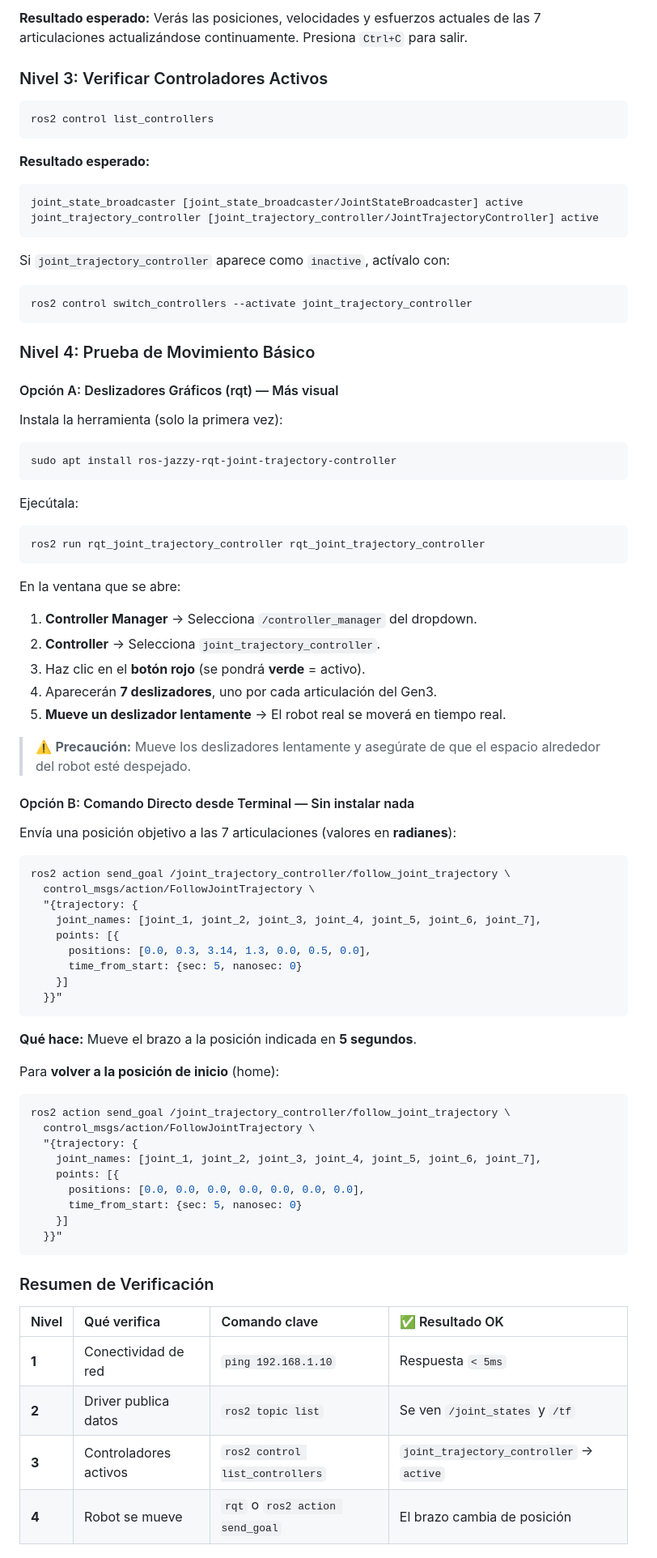
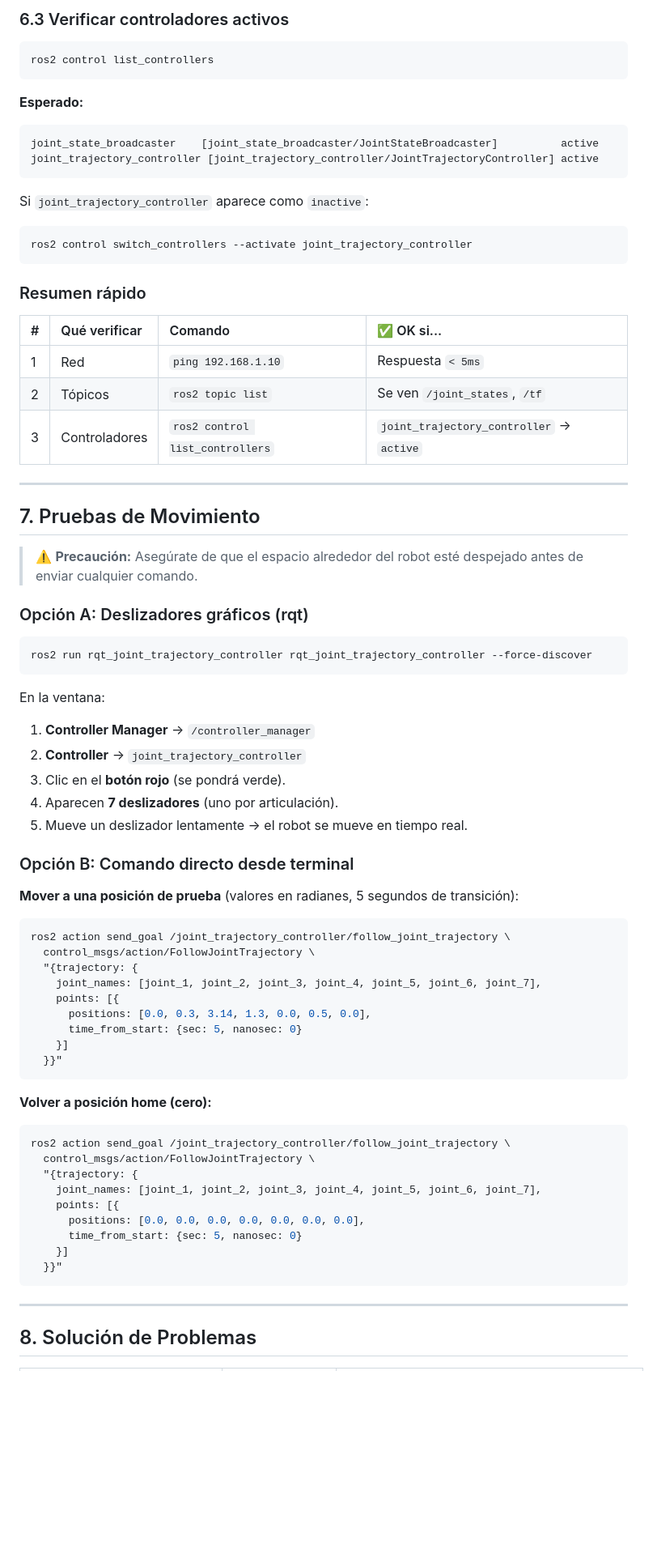
Before and after one commit to roncanciovl/burger_delivery, a Markdown page: ros2_setup/INSTALACION_KORTEX.md, the part around one of its changes. Shown at 81% size. GitHub-like rendering; blank space fills up the shorter version.

````diff
--- a/ros2_setup/INSTALACION_KORTEX.md
+++ b/ros2_setup/INSTALACION_KORTEX.md
@@ -161,50 +133,49 @@ ros2 topic echo /joint_states
 
-**Resultado esperado:** Verás las posiciones, velocidades y esfuerzos actuales de las 7 articulaciones actualizándose continuamente. Presiona `Ctrl+C` para salir.
-
-### Nivel 3: Verificar Controladores Activos
-
+### 6.3 Verificar controladores activos
 ```bash
 ros2 control list_controllers
 ```
-
-**Resultado esperado:**
+**Esperado:**
 ```
-joint_state_broadcaster [joint_state_broadcaster/JointStateBroadcaster] active
+joint_state_broadcaster    [joint_state_broadcaster/JointStateBroadcaster]          active
 joint_trajectory_controller [joint_trajectory_controller/JointTrajectoryController] active
 ```
 
-Si `joint_trajectory_controller` aparece como `inactive`, actívalo con:
+Si `joint_trajectory_controller` aparece como `inactive`:
 ```bash
 ros2 control switch_controllers --activate joint_trajectory_controller
 ```
 
-### Nivel 4: Prueba de Movimiento Básico
+### Resumen rápido
 
-#### Opción A: Deslizadores Gráficos (rqt) — Más visual
+| # | Qué verificar | Comando | ✅ OK si... |
+| :--- | :--- | :--- | :--- |
+| 1 | Red | `ping 192.168.1.10` | Respuesta `< 5ms` |
+| 2 | Tópicos | `ros2 topic list` | Se ven `/joint_states`, `/tf` |
+| 3 | Controladores | `ros2 control list_controllers` | `joint_trajectory_controller` → `active` |
 
-Instala la herramienta (solo la primera vez):
+---
+
+## 7. Pruebas de Movimiento
+
+> ⚠️ **Precaución:** Asegúrate de que el espacio alrededor del robot esté despejado antes de enviar cualquier comando.
+
+### Opción A: Deslizadores gráficos (rqt)
+
 ```bash
-sudo apt install ros-jazzy-rqt-joint-trajectory-controller
+ros2 run rqt_joint_trajectory_controller rqt_joint_trajectory_controller --force-discover
 ```
 
-Ejecútala:
-```bash
-ros2 run rqt_joint_trajectory_controller rqt_joint_trajectory_controller
-```
+En la ventana:
+1. **Controller Manager** → `/controller_manager`
+2. **Controller** → `joint_trajectory_controller`
+3. Clic en el **botón rojo** (se pondrá verde).
+4. Aparecen **7 deslizadores** (uno por articulación).
+5. Mueve un deslizador lentamente → el robot se mueve en tiempo real.
 
-En la ventana que se abre:
-1.  **Controller Manager** → Selecciona `/controller_manager` del dropdown.
-2.  **Controller** → Selecciona `joint_trajectory_controller`.
-3.  Haz clic en el **botón rojo** (se pondrá **verde** = activo).
-4.  Aparecerán **7 deslizadores**, uno por cada articulación del Gen3.
-5.  **Mueve un deslizador lentamente** → El robot real se moverá en tiempo real.
+### Opción B: Comando directo desde terminal
 
-> ⚠️ **Precaución:** Mueve los deslizadores lentamente y asegúrate de que el espacio alrededor del robot esté despejado.
-
-#### Opción B: Comando Directo desde Terminal — Sin instalar nada
-
-Envía una posición objetivo a las 7 articulaciones (valores en **radianes**):
-
+**Mover a una posición de prueba** (valores en radianes, 5 segundos de transición):
 ```bash
 ros2 action send_goal /joint_trajectory_controller/follow_joint_trajectory \
   control_msgs/action/FollowJointTrajectory \
@@ -217,9 +188,7 @@ ros2 action send_goal /joint_trajectory_controller/follow_joint_trajectory \
   }}"
 ```
 
-**Qué hace:** Mueve el brazo a la posición indicada en **5 segundos**.
-
-Para **volver a la posición de inicio** (home):
+**Volver a posición home (cero):**
 ```bash
 ros2 action send_goal /joint_trajectory_controller/follow_joint_trajectory \
   control_msgs/action/FollowJointTrajectory \
@@ -232,12 +201,7 @@ ros2 action send_goal /joint_trajectory_controller/follow_joint_trajectory \
   }}"
 ```
 
-### Resumen de Verificación
+---
 
-| Nivel | Qué verifica | Comando clave | ✅ Resultado OK |
-| :--- | :--- | :--- | :--- |
-| **1** | Conectividad de red | `ping 192.168.1.10` | Respuesta `< 5ms` |
-| **2** | Driver publica datos | `ros2 topic list` | Se ven `/joint_states` y `/tf` |
-| **3** | Controladores activos | `ros2 control list_controllers` | `joint_trajectory_controller` → `active` |
-| **4** | Robot se mueve | `rqt` o `ros2 action send_goal` | El brazo cambia de posición |
+## 8. Solución de Problemas
 
````
Also changed, not shown: other parts of ros2_setup/INSTALACION_KORTEX.md (+65 -93 lines).
